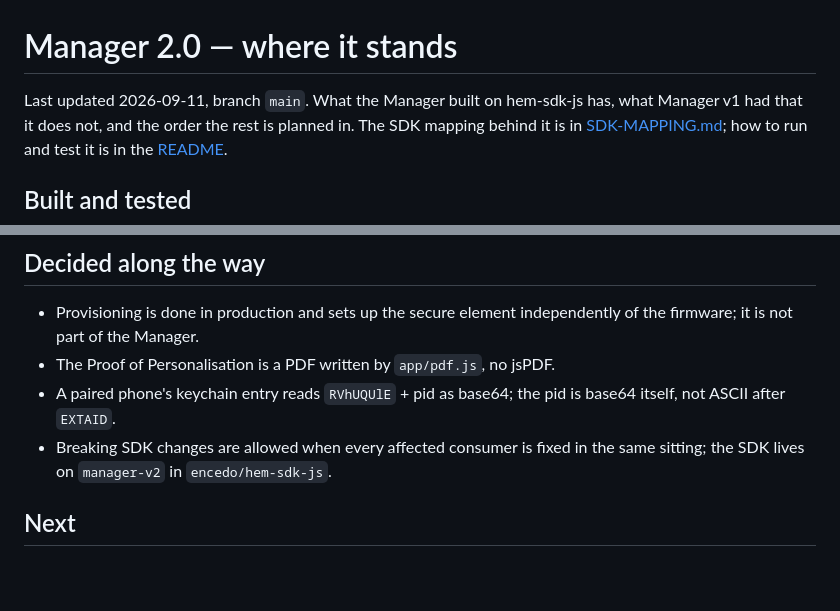
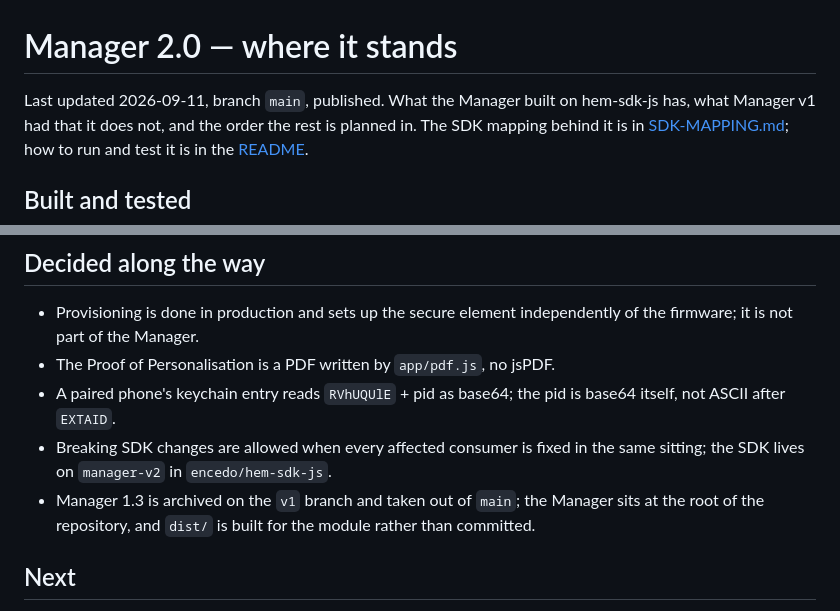
Before and after one commit to encedo/encedo-manager, a Markdown page: docs/STATUS.md, 2 parts joined by grey strips. Drawn GitHub-style; blank space fills up the shorter version.

Commit message:
STATUS: the repository is published, and where v1 went

```diff
--- a/docs/STATUS.md
+++ b/docs/STATUS.md
@@ -1,6 +1,6 @@
 # Manager 2.0 — where it stands
 
-Last updated 2026-09-11, branch `main`. What the Manager built on hem-sdk-js has,
+Last updated 2026-09-11, branch `main`, published. What the Manager built on hem-sdk-js has,
 what Manager v1 had that it does not, and the order the rest is planned in.
 The SDK mapping behind it is in [SDK-MAPPING.md](SDK-MAPPING.md); how to run
 and test it is in the [README](../README.md).
@@ -61,6 +61,9 @@ a password change without the password leaving the browser.
   base64 itself, not ASCII after `EXTAID`.
 - Breaking SDK changes are allowed when every affected consumer is fixed in
   the same sitting; the SDK lives on `manager-v2` in `encedo/hem-sdk-js`.
+- Manager 1.3 is archived on the `v1` branch and taken out of `main`; the
+  Manager sits at the root of the repository, and `dist/` is built for the
+  module rather than committed.
 
 ## Next
 
```
